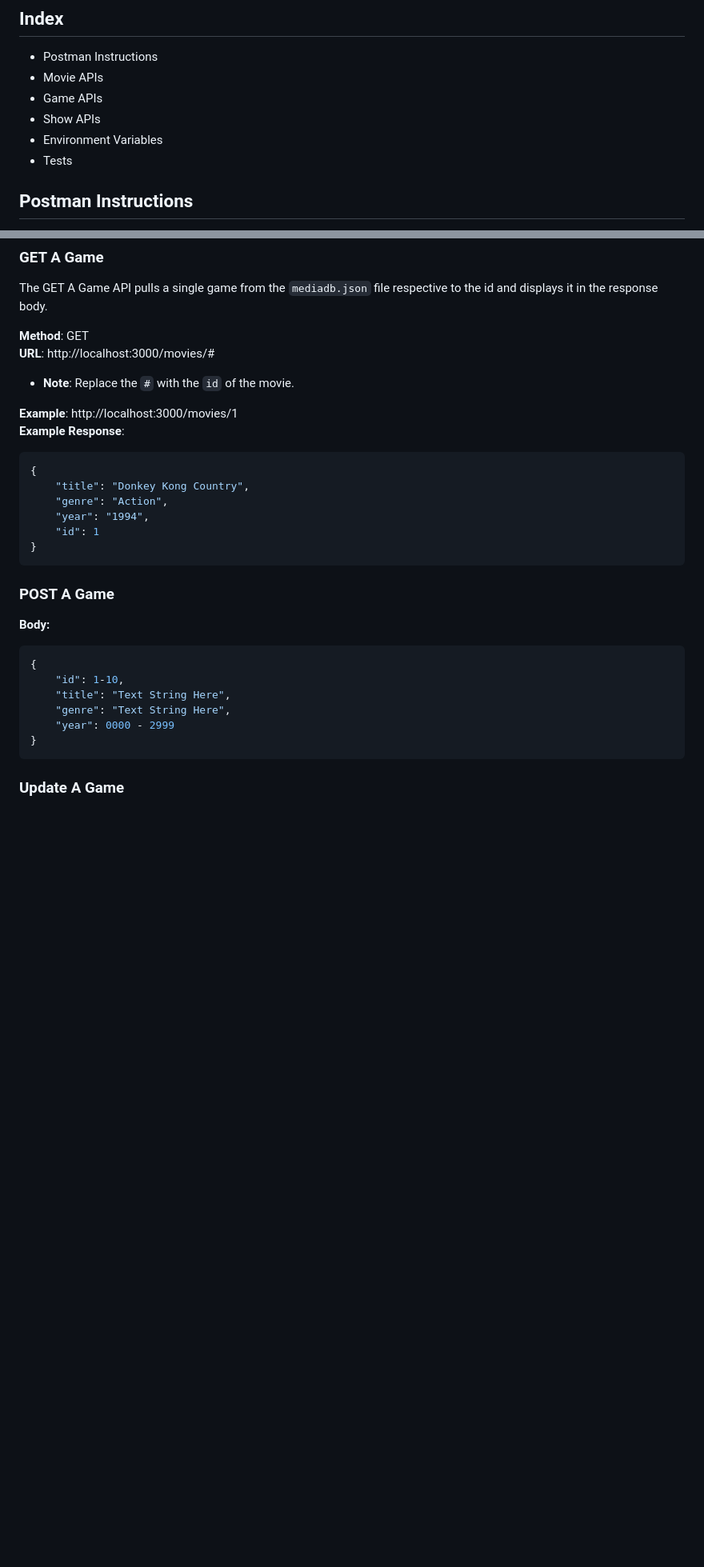
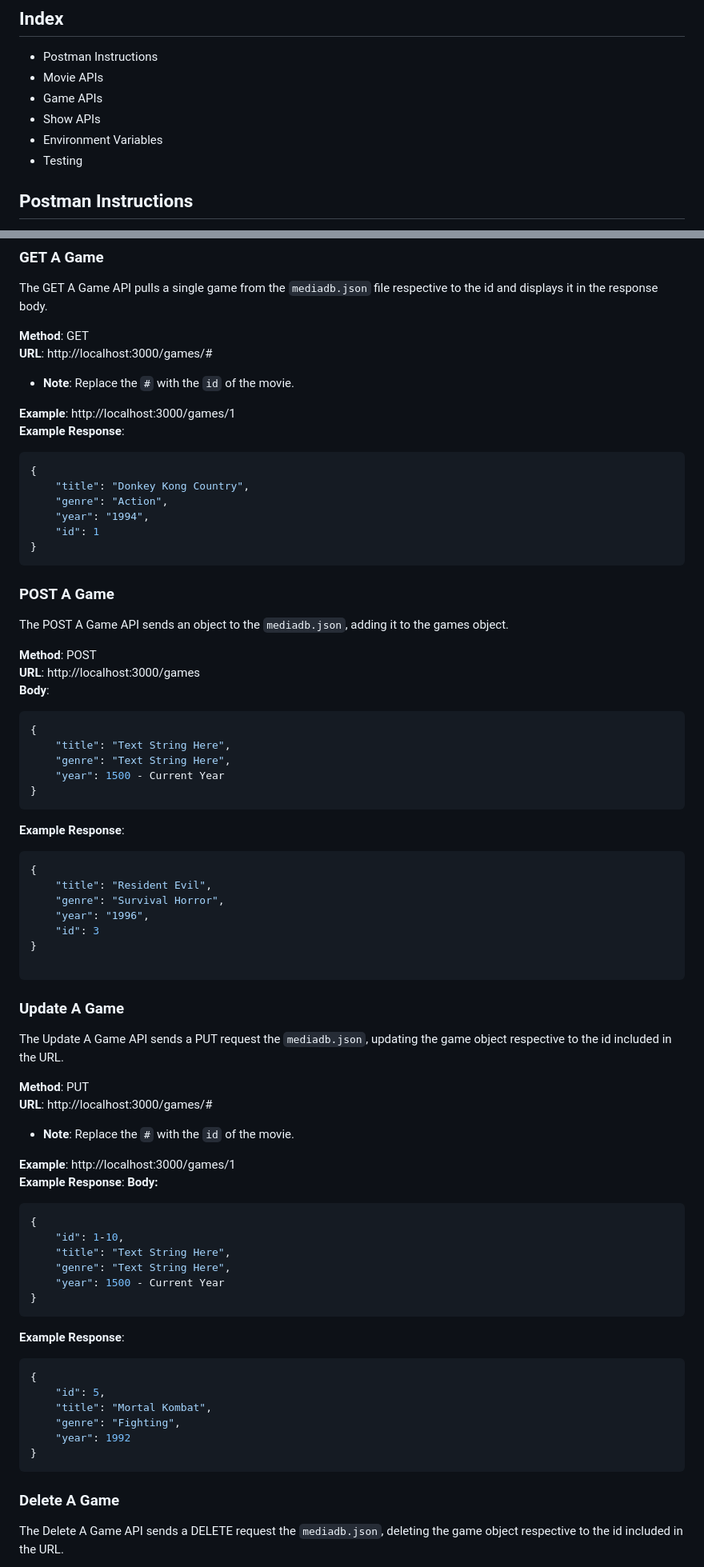
Before and after one commit to ExpandOutward/mediadb, a Markdown page: Documentation/API_GUIDE.md, 2 parts joined by grey strips. Shown at 80% size. Rendered like a GitHub page; blank space fills up the shorter version.

````diff
--- a/Documentation/API_GUIDE.md
+++ b/Documentation/API_GUIDE.md
@@ -9,7 +9,7 @@
 - Game APIs
 - Show APIs
 - Environment Variables
-- Tests
+- Testing
 
 ## Postman Instructions
 Postman can be used to pull, create, edit, and delete data contained within the Media Database application. Postman can also be used to run various tests.
@@ -183,10 +186,10 @@ The GET A Game API pulls a single game from the `mediadb.json` file respective t
 
 
 **Method**: GET
-**URL**: http://localhost:3000/movies/#
+**URL**: http://localhost:3000/games/#
 - **Note**: Replace the `#` with the `id` of the movie.
 
-**Example**: http://localhost:3000/movies/1
+**Example**: http://localhost:3000/games/1
 **Example Response**:
 ```JSON
 {
@@ -199,15 +202,59 @@ The GET A Game API pulls a single game from the `mediadb.json` file respective t
 
 ### POST A Game
 
+The POST A Game API sends an object to the `mediadb.json`, adding it to the games object.
+
+**Method**: POST
+**URL**: http://localhost:3000/games
+**Body**:
+```JSON
+{
+    "title": "Text String Here",
+    "genre": "Text String Here",
+    "year": 1500 - Current Year
+}
+```
+**Example Response**:
+```JSON
+{
+    "title": "Resident Evil",
+    "genre": "Survival Horror",
+    "year": "1996",
+    "id": 3
+}
+
+```
+
+### Update A Game
+
+The Update A Game API sends a PUT request the `mediadb.json`, updating the game object respective to the id included in the URL.
+
+**Method**: PUT
+**URL**: http://localhost:3000/games/#
+- **Note**: Replace the `#` with the `id` of the movie.
+
+**Example**: http://localhost:3000/games/1
+**Example Response**:
 **Body:**
 ```JSON
 {
     "id": 1-10,
     "title": "Text String Here",
     "genre": "Text String Here",
-    "year": 0000 - 2999
+    "year": 1500 - Current Year
+}
+```
+**Example Response**:
+
+```JSON
+{
+    "id": 5,
+    "title": "Mortal Kombat",
+    "genre": "Fighting",
+    "year": 1992
 }
 ```
 
-### Update A Game
+### Delete A Game
+The Delete A Game API sends a DELETE request the `mediadb.json`, deleting the game object respective to the id included in the URL.
 
````
Also changed, not shown: other parts of Documentation/API_GUIDE.md (+117 -35 lines).
